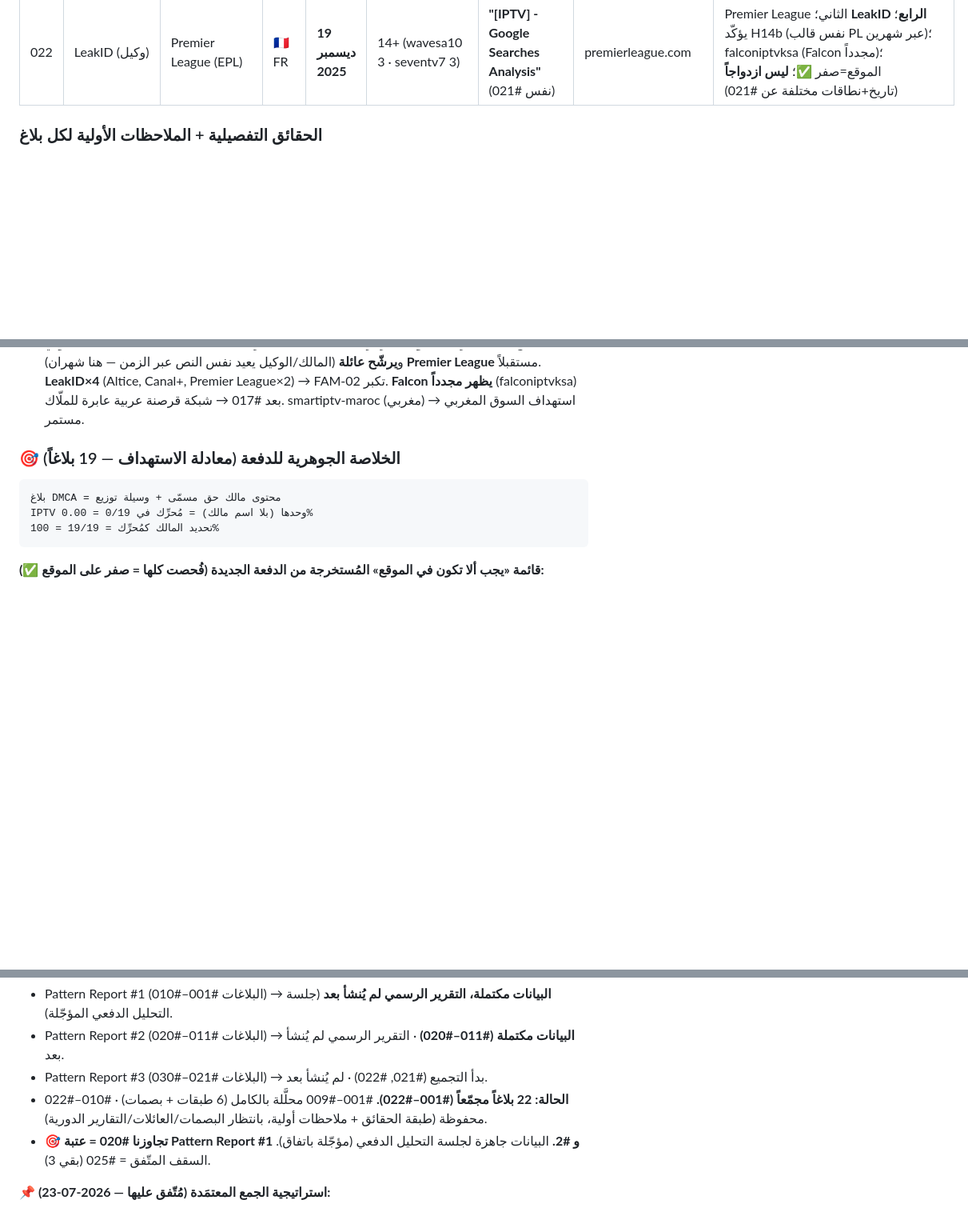
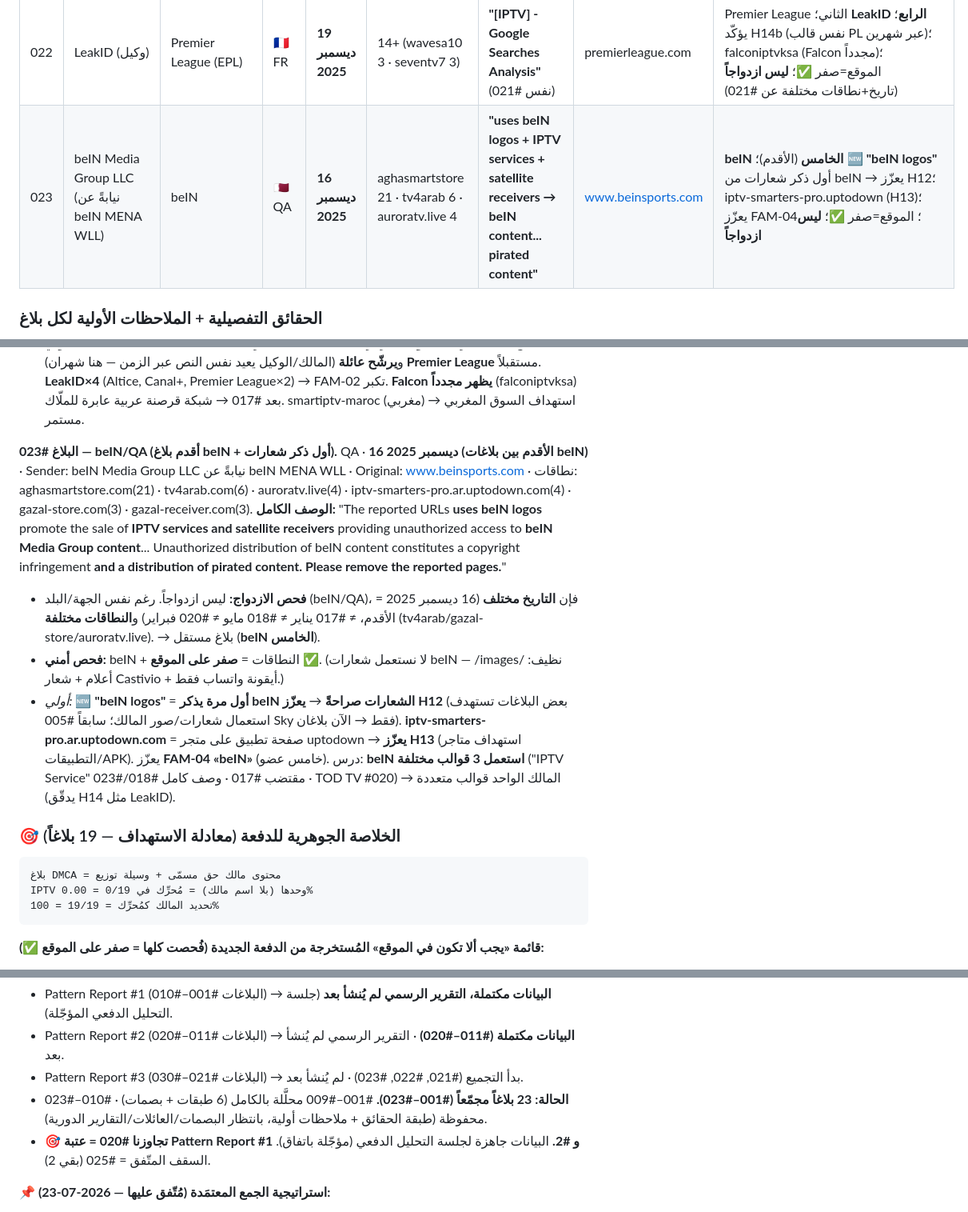
Before and after one commit to zamouriiiptv-beep/castivio-site, a Markdown page: DMCA_KNOWLEDGE_BASE.md, 3 parts joined by grey strips. Shown at 80% size. GitHub-like rendering; blank space fills up the shorter version.

Commit message:
Add DMCA report #023 (beIN, oldest, first logos mention) - independent

```diff
--- a/DMCA_KNOWLEDGE_BASE.md
+++ b/DMCA_KNOWLEDGE_BASE.md
@@ -999,6 +999,7 @@ _(كل الإجراءات أدناه من بلاغ واحد = **احترازية
 | 020 | beIN Media Group LLC (نيابةً عن beIN MENA WLL) | beIN | 🇶🇦 QA | 18 فبراير 2026 | 13+ (lion-tv 18 · aghasmartstore 14) | **"beIN live broadcasting for football matches TOD TV original series"** | www.beinsports.com + **www.tod.tv** | beIN الرابع؛ 🆕 **TOD TV** (علامة جديدة) + أول ذكر "series" من beIN؛ يعزّز FAM-04؛ نطاقات .ma/.sa؛ **ليس ازدواجاً** |
 | 021 | LeakID (وكيل) | **Premier League (EPL)** ⭐ | 🇫🇷 FR | 24 فبراير 2026 | 14+ (aghasmartstore 10 · 9eftan 5) | **"[IPTV] - Google Searches Analysis"** (قالب جديد) | premierleague.com | 🆕 **مالك جديد: Premier League**؛ **LeakID الثالث** (يعزّز FAM-02)؛ قالب مختلف عن #001/#009 → يدقّق H14؛ يستهدف .ma/QA/KSA/Norway؛ الموقع = صفر ✅؛ **ليس ازدواجاً** |
 | 022 | LeakID (وكيل) | Premier League (EPL) | 🇫🇷 FR | **19 ديسمبر 2025** | 14+ (wavesa10 3 · seventv7 3) | **"[IPTV] - Google Searches Analysis"** (نفس #021) | premierleague.com | Premier League الثاني؛ **LeakID الرابع**؛ يؤكّد H14b (نفس قالب PL عبر شهرين)؛ falconiptvksa (Falcon مجدداً)؛ الموقع=صفر ✅؛ **ليس ازدواجاً** (تاريخ+نطاقات مختلفة عن #021) |
+| 023 | beIN Media Group LLC (نيابةً عن beIN MENA WLL) | beIN | 🇶🇦 QA | **16 ديسمبر 2025** | aghasmartstore 21 · tv4arab 6 · auroratv.live 4 | **"uses beIN logos + IPTV services + satellite receivers → beIN content... pirated content"** | www.beinsports.com | **beIN الخامس** (الأقدم)؛ 🆕 **"beIN logos"** أول ذكر شعارات من beIN → يعزّز H12؛ iptv-smarters-pro.uptodown (H13)؛ يعزّز FAM-04؛ الموقع=صفر ✅؛ **ليس ازدواجاً** |
 
 ### الحقائق التفصيلية + الملاحظات الأولية لكل بلاغ
 
@@ -1045,6 +1046,11 @@ _(كل الإجراءات أدناه من بلاغ واحد = **احترازية
 - **فحص الازدواج:** ليس ازدواجاً. رغم تطابق المرسِل + المالك + الوصف + Original مع #021، فإن **التاريخ مختلف** (19 ديسمبر 2025 ≠ 24 فبراير 2026) و**قائمة النطاقات مختلفة** (seventv7/saudiiptv/smartiptv-maroc/iptvnorge لا aurorratv/gemeaux/totiptv). → **بلاغ مستقل** (حملة Premier League ثانية، أقدم بشهرين). قارن بحالة Altice المكرّرة حيث تطابق **كل شيء بما فيه التاريخ والنطاقات**.
 - **فحص أمني:** Premier League / EPL / Falcon / النطاقات الجديدة = **صفر على الموقع** ✅ (تأكيد ثانٍ).
 - _أولي:_ **Premier League ×2** (#021 فبراير 2026، #022 ديسمبر 2025) بنفس القالب حرفياً → **يؤكّد H14b** (المالك/الوكيل يعيد نفس النص عبر الزمن — هنا شهران) و**يرشّح عائلة Premier League** مستقبلاً. **LeakID×4** (Altice, Canal+, Premier League×2) → FAM-02 تكبر. **Falcon يظهر مجدداً** (falconiptvksa) بعد #017 → شبكة قرصنة عربية عابرة للملّاك. smartiptv-maroc (مغربي) → استهداف السوق المغربي مستمر.
+
+**البلاغ #023 — beIN/QA (أقدم بلاغ beIN + أول ذكر شعارات).** QA · **16 ديسمبر 2025 (الأقدم بين بلاغات beIN)** · Sender: beIN Media Group LLC نيابةً عن beIN MENA WLL · Original: www.beinsports.com · نطاقات: aghasmartstore.com(21) · tv4arab.com(6) · auroratv.live(4) · iptv-smarters-pro.ar.uptodown.com(4) · gazal-store.com(3) · gazal-receiver.com(3). **الوصف الكامل:** "The reported URLs **uses beIN logos** promote the sale of **IPTV services and satellite receivers** providing unauthorized access to **beIN Media Group content**... Unauthorized distribution of beIN content constitutes a copyright infringement **and a distribution of pirated content. Please remove the reported pages.**"
+- **فحص الازدواج:** ليس ازدواجاً. رغم نفس الجهة/البلد (beIN/QA)، فإن **التاريخ مختلف** (16 ديسمبر 2025 = الأقدم، ≠ #017 يناير ≠ #018 مايو ≠ #020 فبراير) و**النطاقات مختلفة** (tv4arab/gazal-store/auroratv.live). → بلاغ مستقل (**beIN الخامس**).
+- **فحص أمني:** beIN + النطاقات = **صفر على الموقع** ✅. (لا نستعمل شعارات beIN — /images/ نظيف: أعلام + شعار Castivio + أيقونة واتساب فقط.)
+- _أولي:_ 🆕 **"beIN logos"** = **أول مرة يذكر beIN الشعارات صراحةً** → **يعزّز H12** (بعض البلاغات تستهدف استعمال شعارات/صور المالك؛ سابقاً #005 Sky فقط → الآن بلاغان). **iptv-smarters-pro.ar.uptodown.com** = صفحة تطبيق على متجر uptodown → **يعزّز H13** (استهداف متاجر التطبيقات/APK). يعزّز **FAM-04 «beIN»** (خامس عضو). درس: **beIN استعمل 3 قوالب مختلفة** ("IPTV Service" مقتضب #017 · وصف كامل #018/#023 · TOD TV #020) → المالك الواحد قوالب متعددة (يدقّق H14 مثل LeakID).
 
 ### 🎯 الخلاصة الجوهرية للدفعة (معادلة الاستهداف — 19 بلاغاً)
 
@@ -1251,9 +1257,9 @@ _(القاعدة الذهبية: لا حذف. أي استنتاج ثبت خطؤ
 **سجل التقارير:**
 - Pattern Report #1 (البلاغات #001–#010) → **البيانات مكتملة، التقرير الرسمي لم يُنشأ بعد** (جلسة التحليل الدفعي المؤجّلة).
 - Pattern Report #2 (البلاغات #011–#020) → **البيانات مكتملة (#011–#020)** · التقرير الرسمي لم يُنشأ بعد.
-- Pattern Report #3 (البلاغات #021–#030) → بدأ التجميع (#021, #022) · لم يُنشأ بعد.
-- **الحالة: 22 بلاغاً مجمّعاً (#001–#022).** #001–#009 محلَّلة بالكامل (6 طبقات + بصمات) · #010–#022 محفوظة (طبقة الحقائق + ملاحظات أولية، بانتظار البصمات/العائلات/التقارير الدورية).
-- **🎯 تجاوزنا #020 = عتبة Pattern Report #1 و #2.** البيانات جاهزة لجلسة التحليل الدفعي (مؤجّلة باتفاق). السقف المتّفق = #025 (بقي 3).
+- Pattern Report #3 (البلاغات #021–#030) → بدأ التجميع (#021, #022, #023) · لم يُنشأ بعد.
+- **الحالة: 23 بلاغاً مجمّعاً (#001–#023).** #001–#009 محلَّلة بالكامل (6 طبقات + بصمات) · #010–#023 محفوظة (طبقة الحقائق + ملاحظات أولية، بانتظار البصمات/العائلات/التقارير الدورية).
+- **🎯 تجاوزنا #020 = عتبة Pattern Report #1 و #2.** البيانات جاهزة لجلسة التحليل الدفعي (مؤجّلة باتفاق). السقف المتّفق = #025 (بقي 2).
 
 **📌 استراتيجية الجمع المعتمَدة (مُتّفق عليها — 2026-07-23):**
 - **بلغنا التشبّع الإحصائي عند 19 بلاغاً.** كل بلاغ إضافي متشابه ≈ +5% معرفة (تكرار). لذا: **جمع انتقائي لا تكديس.**
```
Also changed, not shown: other parts of DMCA_KNOWLEDGE_BASE.md (+1 -0 lines).
